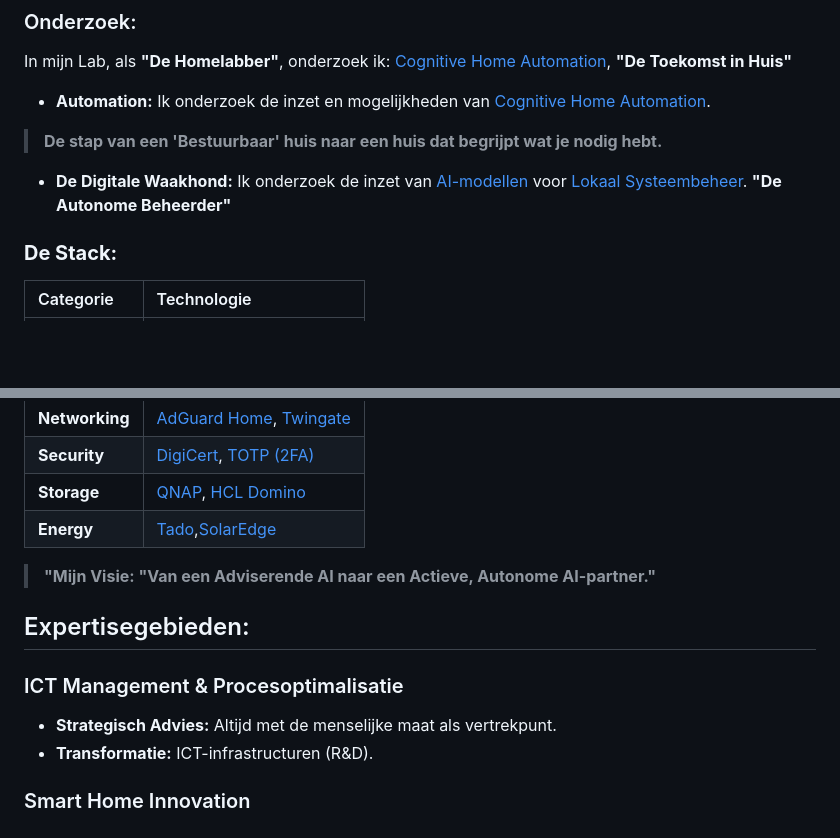
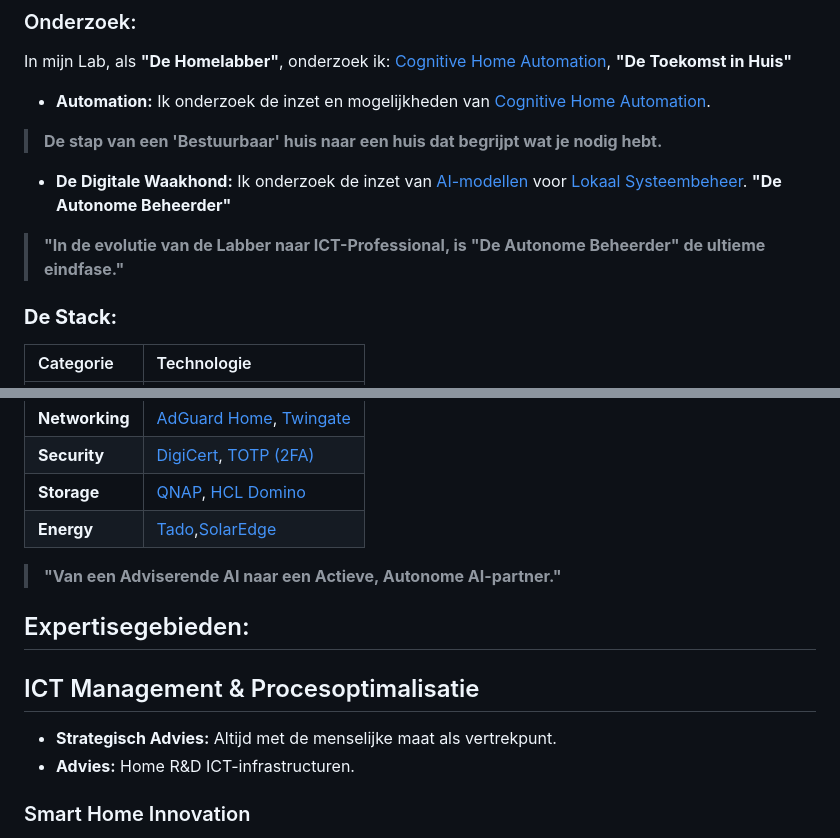
Before and after one commit to willemsej/willemsej.github.io, a Markdown page: README.md, 2 parts joined by grey strips. GitHub-like rendering; blank space fills up the shorter version.

```diff
--- a/README.md
+++ b/README.md
@@ -23,6 +22,8 @@ In mijn Lab, als **"De Homelabber"**, onderzoek ik: [Cognitive Home Automation](
 
 * **De Digitale Waakhond:** Ik onderzoek de inzet van [AI-modellen](https://nl.wikipedia.org/wiki/Kunstmatige_intelligentie) voor [Lokaal Systeembeheer](https://nl.wikipedia.org/wiki/Systeembeheer). **"De Autonome Beheerder"**
 
+> **"In de evolutie van de Labber naar ICT-Professional, is **"De Autonome Beheerder"** de ultieme eindfase."**
+
 ### **De Stack:**
 | Categorie | Technologie |
 | :--- | :--- |
@@ -33,12 +34,12 @@ In mijn Lab, als **"De Homelabber"**, onderzoek ik: [Cognitive Home Automation](
 | **Storage** | [QNAP](https://www.qnap.com), [HCL Domino](https://www.hcl-software.com/domino) |
 | **Energy** | [Tado](https://www.tado.com),[SolarEdge](https://www.solaredge.com) |
 
-> **"Mijn Visie: "Van een Adviserende AI naar een Actieve, Autonome AI-partner."**
+> **"Van een Adviserende AI naar een Actieve, Autonome AI-partner."**
 
 ## Expertisegebieden:
-### ICT Management & Procesoptimalisatie
+## ICT Management & Procesoptimalisatie
 * **Strategisch Advies:** Altijd met de menselijke maat als vertrekpunt.
-* **Transformatie:** ICT-infrastructuren (R&D).
+* **Advies:** Home R&D ICT-infrastructuren.
 ### Smart Home Innovation
 * **Home Assistant:** [Home Assistant](https://www.home-assistant.io)
 * **AI-Focus:** [Voice Pipeline Edition (PE)](https://voice-pe.home-assistant.io) en [Chime TTS](https://nimroddolev.github.io/chime_tts/)
```
Also changed, not shown: other parts of README.md (+1 -2 lines).
